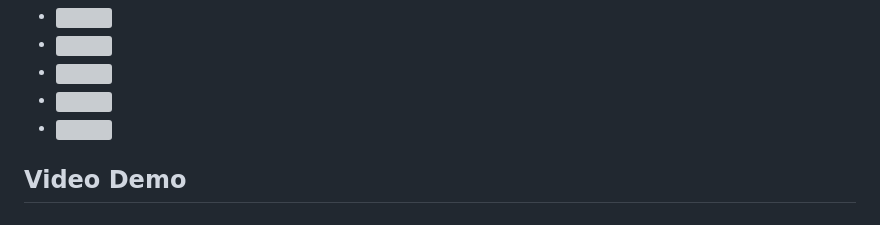
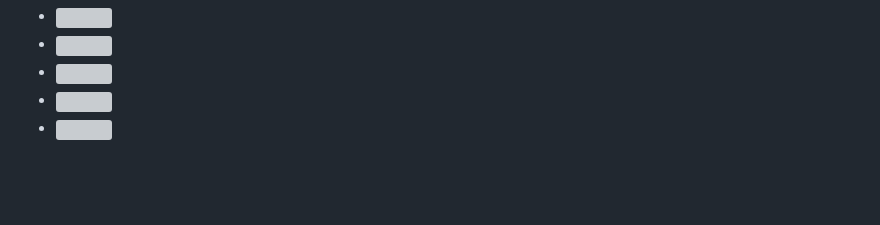
Before and after one commit to quocdatestweb/spring_mvc_commerce, a Markdown page: README.md, the part around the change. Drawn GitHub-style; blank space fills up the shorter version; grey boxes are pictures that could not be loaded.

```diff
--- a/README.md
+++ b/README.md
@@ -100,9 +100,3 @@
   - ![](src/main/resources/static/img/web_result/history.png)
   - ![](src/main/resources/static/img/web_result/addnewproducts.png)
   - ![](src/main/resources/static/img/web_result/addnewuser.png)
-
-
-
-
-
-## Video Demo
```
